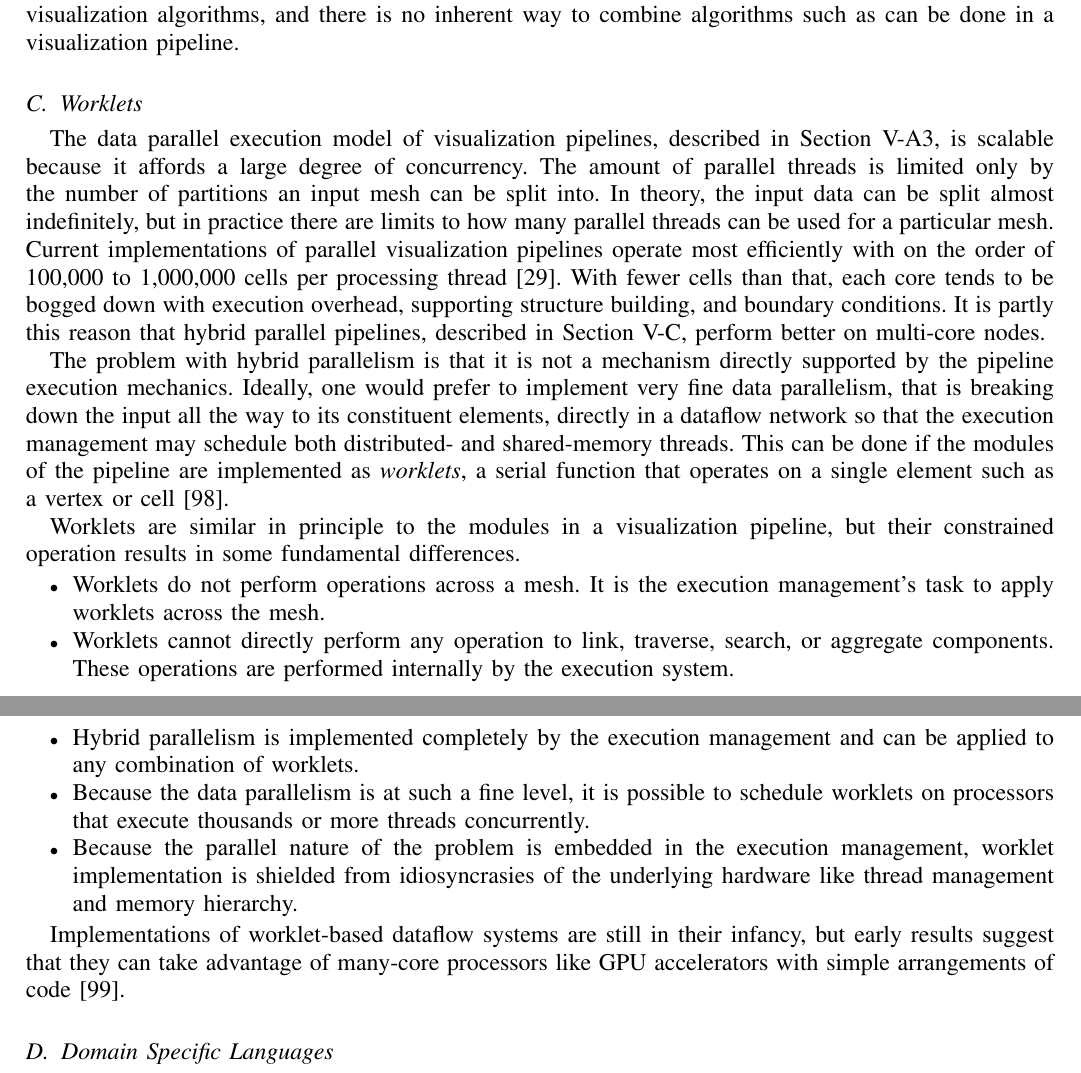
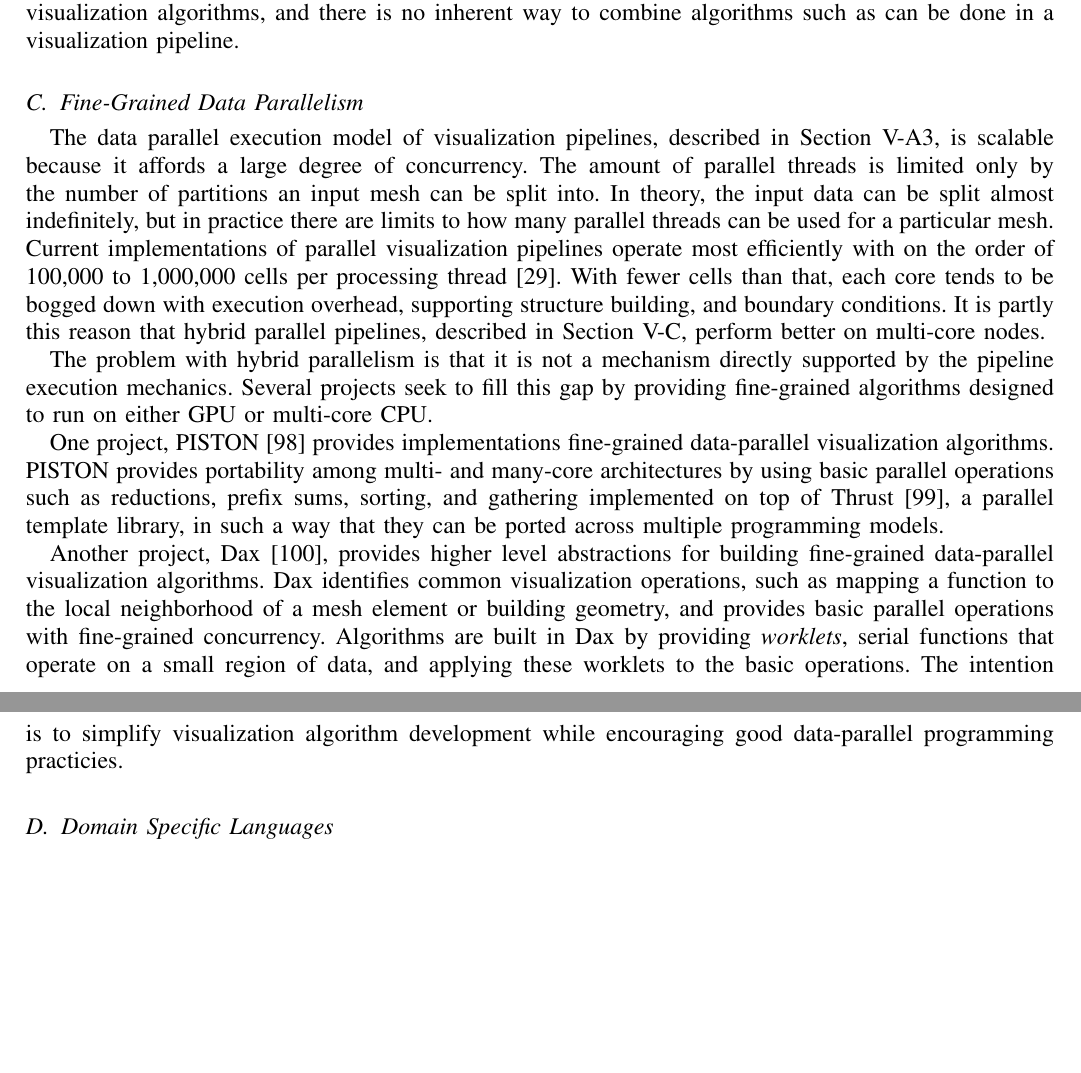
Before and after one commit to kmorel-papers/VisPipelines, a LaTeX paper (VisPipelines.tex): two parts of pages 12 and 13 of 17 before the commit and two parts of pages 12 and 13 of 16 after it, joined at a grey line, cut so that both start at the same text, the shorter picture padded with empty space. Compiled offline with pdfLaTeX.

Commit message:
Combine PISTON and Dax into a single section.

```diff
--- a/VisPipelines.tex
+++ b/VisPipelines.tex
@@ -951,8 +951,8 @@ pipeline.  However, the constrains imposed by MapReduce make it more
 difficult to design visualization algorithms, and there is no inherent way
 to combine algorithms such as can be done in a visualization pipeline.
 
-\subsection{Worklets}
-\label{sec:Worklets}
+\subsection{Fine-Grained Data Parallelism}
+\label{sec:FineGrainedParallelism}
 
 The data parallel execution model of visualization pipelines, described in
 Section~\ref{sec:DataParallelism}, is scalable because it affords a large
@@ -969,38 +969,27 @@ parallel pipelines, described in Section~\ref{sec:HybridParallel}, perform
 better on multi-core nodes.
 
 The problem with hybrid parallelism is that it is not a mechanism directly
-supported by the pipeline execution mechanics.  Ideally, one would prefer
-to implement very fine data parallelism, that is breaking down the input
-all the way to its constituent elements, directly in a dataflow network so
-that the execution management may schedule both distributed- and
-shared-memory threads.  This can be done if the modules of the pipeline are
-implemented as \keyterm{worklets}, a serial function that operates on a
-single element such as a vertex or cell\lcite{Moreland2011:SciDAC}.
+supported by the pipeline execution mechanics.  Several projects seek to
+fill this gap by providing fine-grained algorithms designed to run on
+either GPU or multi-core CPU.
 
-Worklets are similar in principle to the modules in a visualization
-pipeline, but their constrained operation results in some fundamental
-differences.
-\begin{packeditemize}
-\item Worklets do not perform operations across a mesh.  It is the
-  execution management's task to apply worklets across the mesh.
-\item Worklets cannot directly perform any operation to link, traverse,
-  search, or aggregate components.  These operations are performed
-  internally by the execution system.
-\item Hybrid parallelism is implemented completely by the execution
-  management and can be applied to any combination of worklets.
-\item Because the data parallelism is at such a fine level, it is possible
-  to schedule worklets on processors that execute thousands or more threads
-  concurrently.
-\item Because the parallel nature of the problem is embedded in the
-  execution management, worklet implementation is shielded from
-  idiosyncrasies of the underlying hardware like thread management and
-  memory hierarchy.
-\end{packeditemize}
+One project, PISTON\lcite{PISTON} provides implementations fine-grained
+data-parallel visualization algorithms.  PISTON provides portability among
+multi- and many-core architectures by using basic parallel operations such
+as reductions, prefix sums, sorting, and gathering implemented on top of
+Thrust\lcite{Thrust}, a parallel template library, in such a way that they
+can be ported across multiple programming models.
 
-Implementations of worklet-based dataflow systems are still in their
-infancy, but early results suggest that they can take advantage of
-many-core processors like GPU accelerators with simple arrangements of
-code\lcite{Moreland2011:LDAV}.
+Another project, Dax\lcite{Moreland2011:LDAV}, provides higher level
+abstractions for building fine-grained data-parallel visualization
+algorithms.  Dax identifies common visualization operations, such as
+mapping a function to the local neighborhood of a mesh element or building
+geometry, and provides basic parallel operations with fine-grained
+concurrency.  Algorithms are built in Dax by providing \keyterm{worklets},
+serial functions that operate on a small region of data, and applying these
+worklets to the basic operations.  The intention is to simplify
+visualization algorithm development while encouraging good data-parallel
+programming practicies.
 
 \subsection{Domain Specific Languages}
 
```
Also changed, not shown: VisPipelines.bib (+17 -0 lines).
